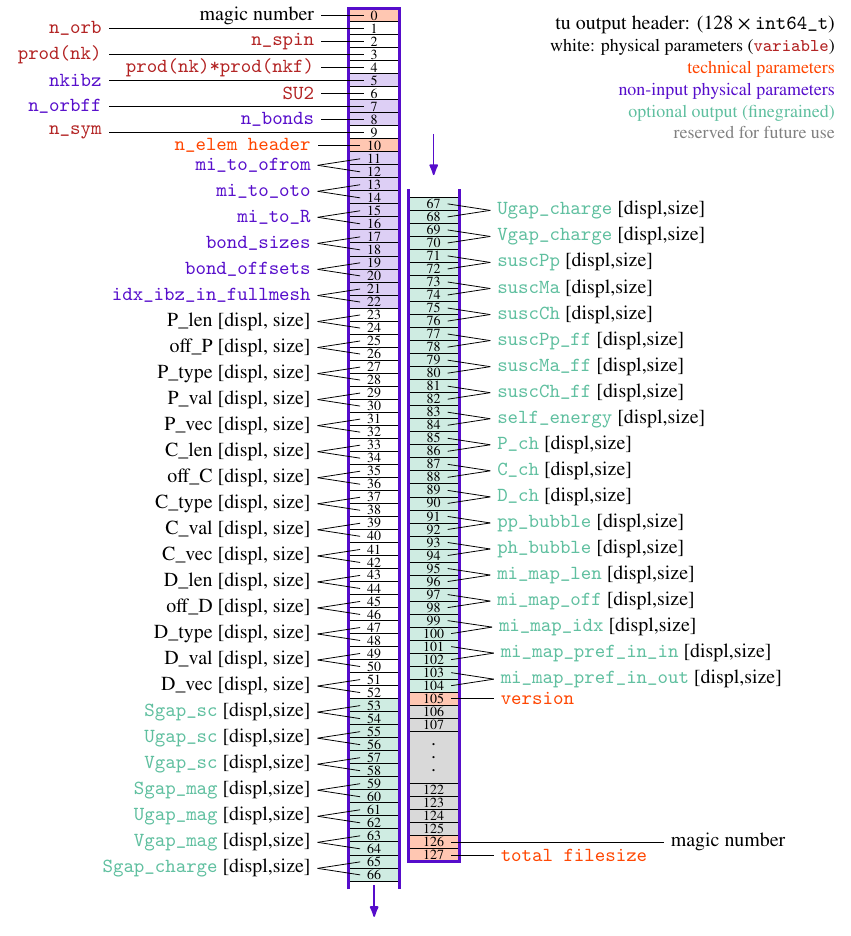
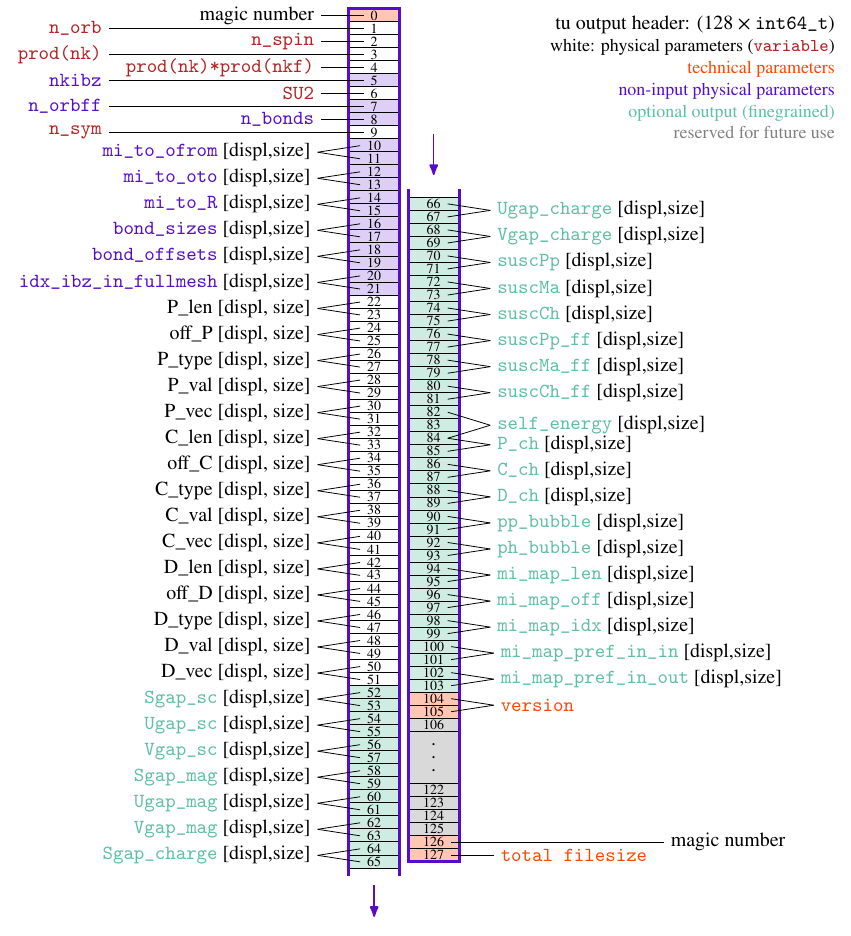
Before and after one commit to alcubierre-drive/diverged-diverge, a LaTeX figure (doc/latex/diverge_tu_output.tex): the whole page. Compiled offline with pdfLaTeX.

Commit message:
fixed version

```diff
--- a/doc/latex/diverge_tu_output.tex
+++ b/doc/latex/diverge_tu_output.tex
@@ -21,6 +21,7 @@
 \newcommand{\tp}[1]{\texttt{\color{Firebrick}#1}}
 \newcommand{\tpd}[1]{\tp{#1} [displ,size]}
 \newcommand{\oop}[1]{\oo{#1} [displ,size]}
+\newcommand{\nip}[1]{\nipp{#1} [displ,size]}
 \newcommand{\ipd}[1]{#1 [displ, size]}
 
 \newcommand{\bracketOne}[2]{
@@ -89,14 +90,13 @@
 
   \begin{scope}[shift={(0.41,0.01)}, yscale=0.98, xscale=0.06]
     \colorizeBox{0}{1}{ForangeRed!30!white}
-    \colorizeBox{10}{11}{ForangeRed!30!white}
 
     \colorizeBox{5}{6}{Fblue!20!white}
     \colorizeBox{7}{9}{Fblue!20!white}
-    \colorizeBox{11}{23}{Fblue!20!white}
+    \colorizeBox{10}{22}{Fblue!20!white}
 
-    \colorizeBox{53}{67}{Faqua!30!white}
-    \foreach \idx in {1,2,...,67} {
+    \colorizeBox{52}{66}{Faqua!30!white}
+    \foreach \idx in {1,2,...,66} {
       \tikzmath{
         \dbuf = 1./64.;
         \ibuf = \idx-1;
@@ -105,21 +105,21 @@
       }
       \draw (\coordA) -- node[midway, above, yshift=-0.29em] (cell\ibuf) {\scriptsize\ibuf} (\coordB);
     }
-    \tikzmath{ \dbuf = -0.01 - 3./64.; }
+    \tikzmath{ \dbuf = -0.01 - 2./64.; }
     \draw[Fblue, ultra thick] (0,\dbuf) -- (0,1) -- (1,1) -- (1,\dbuf);
     \tikzmath{ \dbuf = -0.005 - 3./64; }
     \draw[Fblue, ->, thick] (0.5,\dbuf) -- (0.5,-0.09);
   \end{scope}
   \begin{scope}[shift={(0.48,-0.059)}, yscale=0.98, xscale=0.06]
     \EcolorizeBox{67}{105}{Faqua!30!white}
-    \EcolorizeBox{105}{106}{ForangeRed!30!white}
+    \EcolorizeBox{105}{107}{ForangeRed!30!white}
     \EcolorizeBox{116}{118}{ForangeRed!30!white}
-    \EcolorizeBox{106}{116}{gray!30!white}
+    \EcolorizeBox{107}{116}{gray!30!white}
 
     \foreach \idx in {0,1,...,40} {
       \tikzmath{
         \dbuf = 1./64.;
-        \ibuf = \idx+67;
+        \ibuf = \idx+66;
         \coordA = (0,0.84375-\idx/64.0);
         \coordB = (1,0.84375-\idx/64.0);
       }
@@ -157,73 +157,70 @@
     \draw (cell8.west) -- ++(-0.05,0.0) node {\nipp{n\_bonds}};
     \draw (cell9.west) -- ++(-0.3,0.0) node {\tp{n\_sym}};
 
-
-    \bracketOne{10}{\xp{n\_elem header}}
-
-    \bracketTwo{11}{12}{\nipp{mi\_to\_ofrom}}
-    \bracketTwo{13}{14}{\nipp{mi\_to\_oto}}
-    \bracketTwo{15}{16}{\nipp{mi\_to\_R}}
-    \bracketTwo{17}{18}{\nipp{bond\_sizes}}
-    \bracketTwo{19}{20}{\nipp{bond\_offsets}}
-    \bracketTwo{21}{22}{\nipp{idx\_ibz\_in\_fullmesh}}
+    \bracketTwo{10}{11}{\nip{mi\_to\_ofrom}}
+    \bracketTwo{12}{13}{\nip{mi\_to\_oto}}
+    \bracketTwo{14}{15}{\nip{mi\_to\_R}}
+    \bracketTwo{16}{17}{\nip{bond\_sizes}}
+    \bracketTwo{18}{19}{\nip{bond\_offsets}}
+    \bracketTwo{20}{21}{\nip{idx\_ibz\_in\_fullmesh}}
 
 
-    \bracketTwo{23}{24}{\ipd{P\_len}}
-    \bracketTwo{25}{26}{\ipd{off\_P}}
-    \bracketTwo{27}{28}{\ipd{P\_type}}
-    \bracketTwo{29}{30}{\ipd{P\_val}}
-    \bracketTwo{31}{32}{\ipd{P\_vec}}
+    \bracketTwo{22}{23}{\ipd{P\_len}}
+    \bracketTwo{24}{25}{\ipd{off\_P}}
+    \bracketTwo{26}{27}{\ipd{P\_type}}
+    \bracketTwo{28}{29}{\ipd{P\_val}}
+    \bracketTwo{30}{31}{\ipd{P\_vec}}
 
-    \bracketTwo{33}{34}{\ipd{C\_len}}
-    \bracketTwo{35}{36}{\ipd{off\_C}}
-    \bracketTwo{37}{38}{\ipd{C\_type}}
-    \bracketTwo{39}{40}{\ipd{C\_val}}
-    \bracketTwo{41}{42}{\ipd{C\_vec}}
+    \bracketTwo{32}{33}{\ipd{C\_len}}
+    \bracketTwo{34}{35}{\ipd{off\_C}}
+    \bracketTwo{36}{37}{\ipd{C\_type}}
+    \bracketTwo{38}{39}{\ipd{C\_val}}
+    \bracketTwo{40}{41}{\ipd{C\_vec}}
 
-    \bracketTwo{43}{44}{\ipd{D\_len}}
-    \bracketTwo{45}{46}{\ipd{off\_D}}
-    \bracketTwo{47}{48}{\ipd{D\_type}}
-    \bracketTwo{49}{50}{\ipd{D\_val}}
-    \bracketTwo{51}{52}{\ipd{D\_vec}}
+    \bracketTwo{42}{43}{\ipd{D\_len}}
+    \bracketTwo{44}{45}{\ipd{off\_D}}
+    \bracketTwo{46}{47}{\ipd{D\_type}}
+    \bracketTwo{48}{49}{\ipd{D\_val}}
+    \bracketTwo{50}{51}{\ipd{D\_vec}}
 
 
-    \bracketTwo{53}{54}{\oop{Sgap\_sc}}
-    \bracketTwo{55}{56}{\oop{Ugap\_sc}}
-    \bracketTwo{57}{58}{\oop{Vgap\_sc}}
+    \bracketTwo{52}{53}{\oop{Sgap\_sc}}
+    \bracketTwo{54}{55}{\oop{Ugap\_sc}}
+    \bracketTwo{56}{57}{\oop{Vgap\_sc}}
 
-    \bracketTwo{59}{60}{\oop{Sgap\_mag}}
-    \bracketTwo{61}{62}{\oop{Ugap\_mag}}
-    \bracketTwo{63}{64}{\oop{Vgap\_mag}}
+    \bracketTwo{58}{59}{\oop{Sgap\_mag}}
+    \bracketTwo{60}{61}{\oop{Ugap\_mag}}
+    \bracketTwo{62}{63}{\oop{Vgap\_mag}}
 
-    \bracketTwo{65}{66}{\oop{Sgap\_charge}}
-    \EbracketTwo{67}{68}{\oop{Ugap\_charge}}
-    \EbracketTwo{69}{70}{\oop{Vgap\_charge}}
+    \bracketTwo{64}{65}{\oop{Sgap\_charge}}
+    \EbracketTwo{66}{67}{\oop{Ugap\_charge}}
+    \EbracketTwo{68}{69}{\oop{Vgap\_charge}}
 
 
-    \EbracketTwo{71}{72}{\oop{suscPp}}
-    \EbracketTwo{73}{74}{\oop{suscMa}}
-    \EbracketTwo{75}{76}{\oop{suscCh}}
+    \EbracketTwo{70}{71}{\oop{suscPp}}
+    \EbracketTwo{72}{73}{\oop{suscMa}}
+    \EbracketTwo{74}{75}{\oop{suscCh}}
 
-    \EbracketTwo{77}{78}{\oop{suscPp\_ff}}
-    \EbracketTwo{79}{80}{\oop{suscMa\_ff}}
-    \EbracketTwo{81}{82}{\oop{suscCh\_ff}}
+    \EbracketTwo{76}{77}{\oop{suscPp\_ff}}
+    \EbracketTwo{78}{79}{\oop{suscMa\_ff}}
+    \EbracketTwo{80}{81}{\oop{suscCh\_ff}}
 
-    \EbracketTwo{83}{84}{\oop{self\_energy}}
+    \EbracketTwo{82}{84}{\oop{self\_energy}}
 
 
-    \EbracketTwo{85}{86}{\oop{P\_ch}}
-    \EbracketTwo{87}{88}{\oop{C\_ch}}
-    \EbracketTwo{89}{90}{\oop{D\_ch}}
-    \EbracketTwo{91}{92}{\oop{pp\_bubble}}
-    \EbracketTwo{93}{94}{\oop{ph\_bubble}}
+    \EbracketTwo{84}{85}{\oop{P\_ch}}
+    \EbracketTwo{86}{87}{\oop{C\_ch}}
+    \EbracketTwo{88}{89}{\oop{D\_ch}}
+    \EbracketTwo{90}{91}{\oop{pp\_bubble}}
+    \EbracketTwo{92}{93}{\oop{ph\_bubble}}
 
 
-    \EbracketTwo{95}{96}{\oop{mi\_map\_len}}
-    \EbracketTwo{97}{98}{\oop{mi\_map\_off}}
-    \EbracketTwo{99}{100}{\oop{mi\_map\_idx}}
-    \EbracketTwo{101}{102}{\oop{mi\_map\_pref\_in\_in}}
-    \EbracketTwo{103}{104}{\oop{mi\_map\_pref\_in\_out}}
-    \EbracketOne{105}{\xp{version}}
+    \EbracketTwo{94}{95}{\oop{mi\_map\_len}}
+    \EbracketTwo{96}{97}{\oop{mi\_map\_off}}
+    \EbracketTwo{98}{99}{\oop{mi\_map\_idx}}
+    \EbracketTwo{100}{101}{\oop{mi\_map\_pref\_in\_in}}
+    \EbracketTwo{102}{103}{\oop{mi\_map\_pref\_in\_out}}
+    \EbracketTwo{104}{105}{\xp{version}}
 
     \draw (Ecell126.east) -- ++(0.25,0.0) node[anchor=west] {magic number};
     \EbracketOne{127}{\xp{total filesize}}
```
